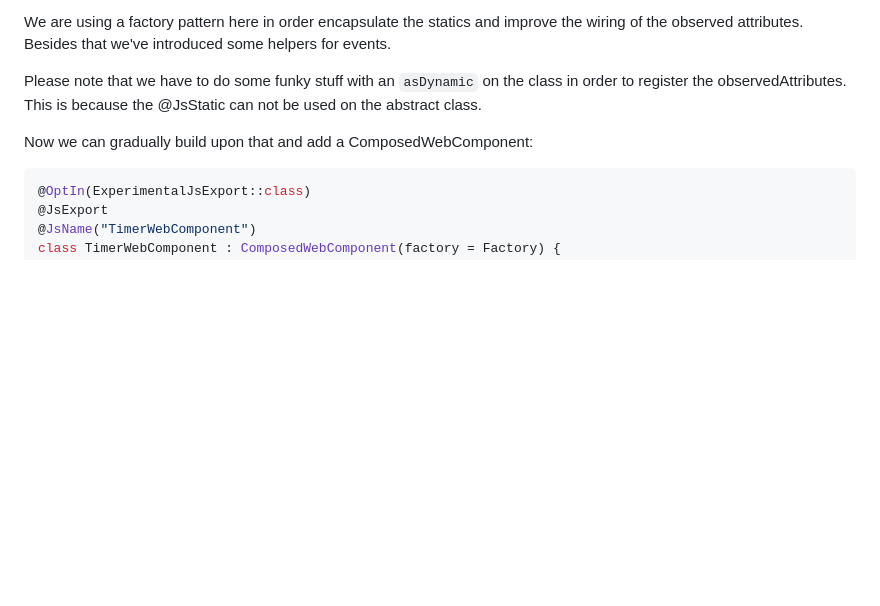
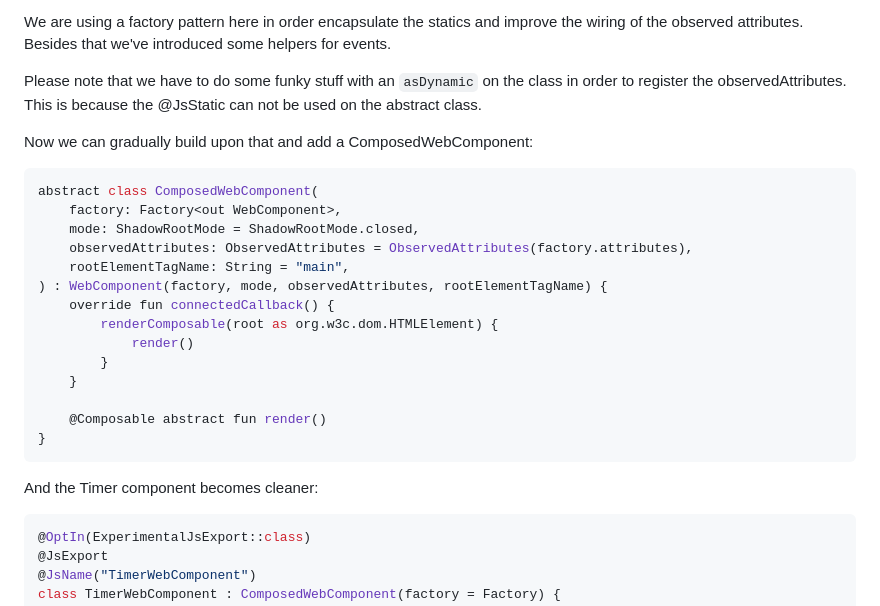
Before and after one commit to avwie/avwie.github.io, a Markdown page: src/markdown/20250508_web_components.md, the part around the change. Drawn GitHub-style; blank space fills up the shorter version.

Commit message:
New post

````diff
--- a/src/markdown/20250508_web_components.md
+++ b/src/markdown/20250508_web_components.md
@@ -551,6 +551,26 @@ This is because the @JsStatic can not be used on the abstract class.
 
 Now we can gradually build upon that and add a ComposedWebComponent:
 ```kotlin
+abstract class ComposedWebComponent(
+    factory: Factory<out WebComponent>,
+    mode: ShadowRootMode = ShadowRootMode.closed,
+    observedAttributes: ObservedAttributes = ObservedAttributes(factory.attributes),
+    rootElementTagName: String = "main",
+) : WebComponent(factory, mode, observedAttributes, rootElementTagName) {
+    override fun connectedCallback() {
+        renderComposable(root as org.w3c.dom.HTMLElement) {
+            render()
+        }
+    }
+
+    @Composable abstract fun render()
+}
+```
+
+
+And the Timer component becomes cleaner:
+
+```kotlin
 @OptIn(ExperimentalJsExport::class)
 @JsExport
 @JsName("TimerWebComponent")
````
